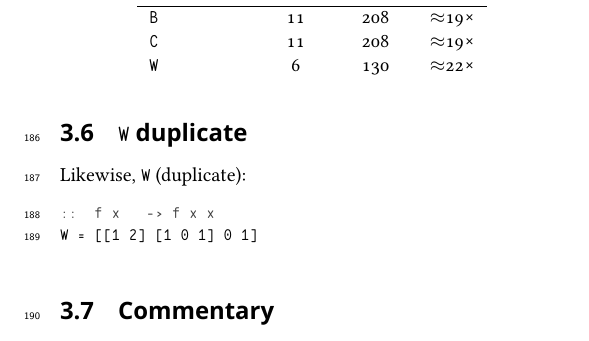
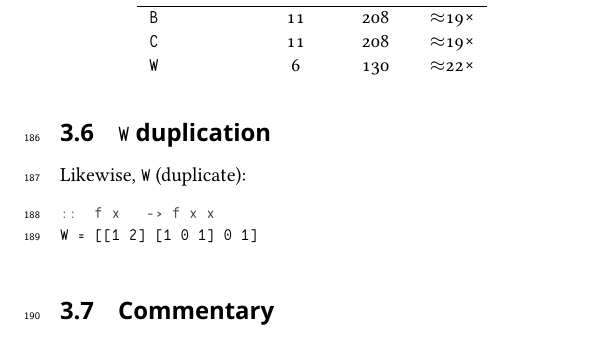
Before and after one commit to sigilante/ustj-ski-nock, a LaTeX paper (mss.tex): part of page 7 of 20, cut so that both start at the same text. Compiled offline with XeLaTeX; a missing font is replaced by an installed copy or a similar font.

Commit message:
Revise succ work

```diff
--- a/mss.tex
+++ b/mss.tex
@@ -185,7 +185,7 @@ The same procedure yields \texttt{C} (flip):
 C = [[1 1 2] [1 [1 1] 0 1] [1 1] 0 1]
 \end{lstlisting}
 
-\subsection{\texttt{W} duplicate}
+\subsection{\texttt{W} duplication}
 
 Likewise, \texttt{W} (duplicate):
 
```
Also changed, not shown: mss.pdf.
